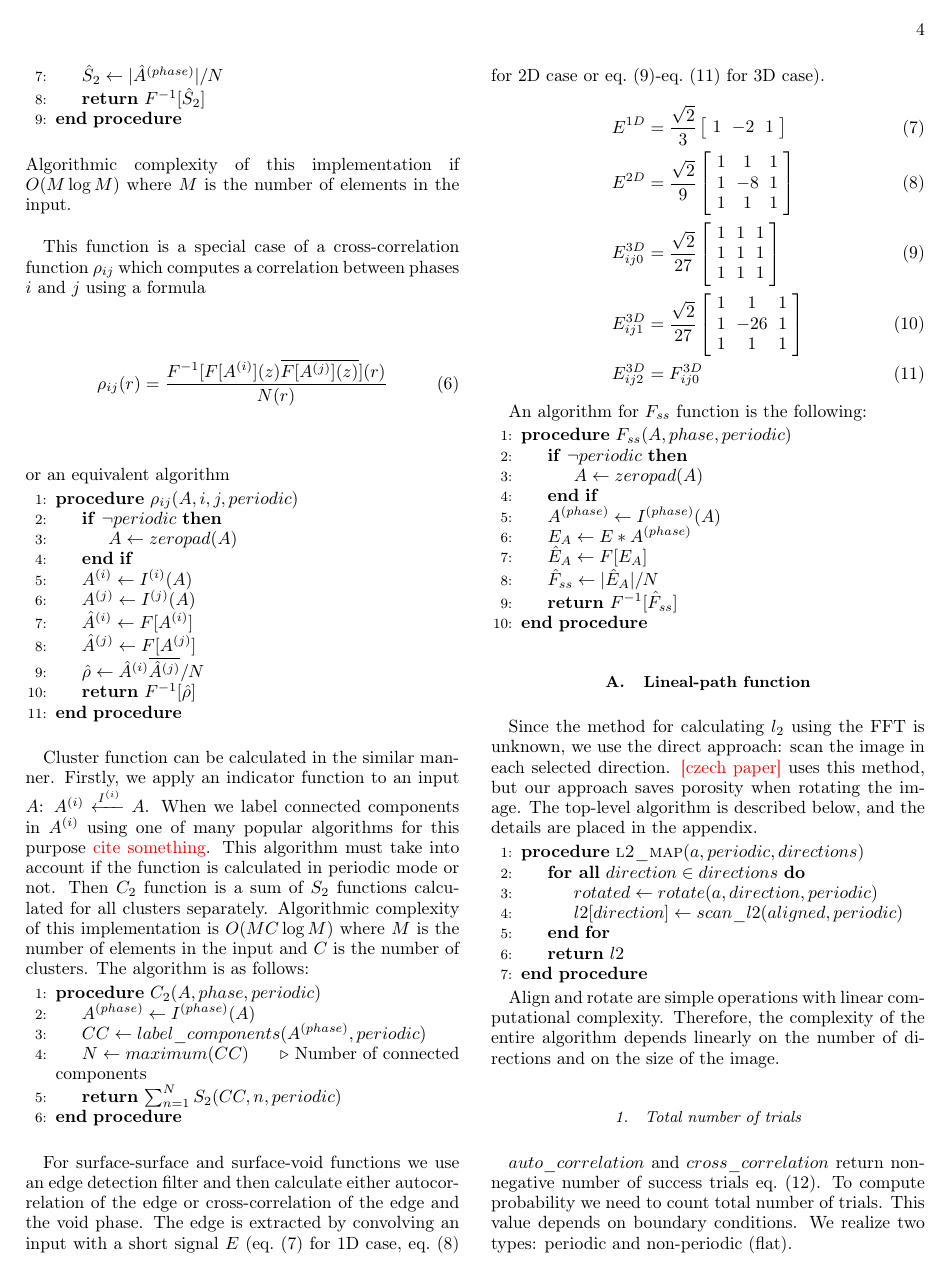
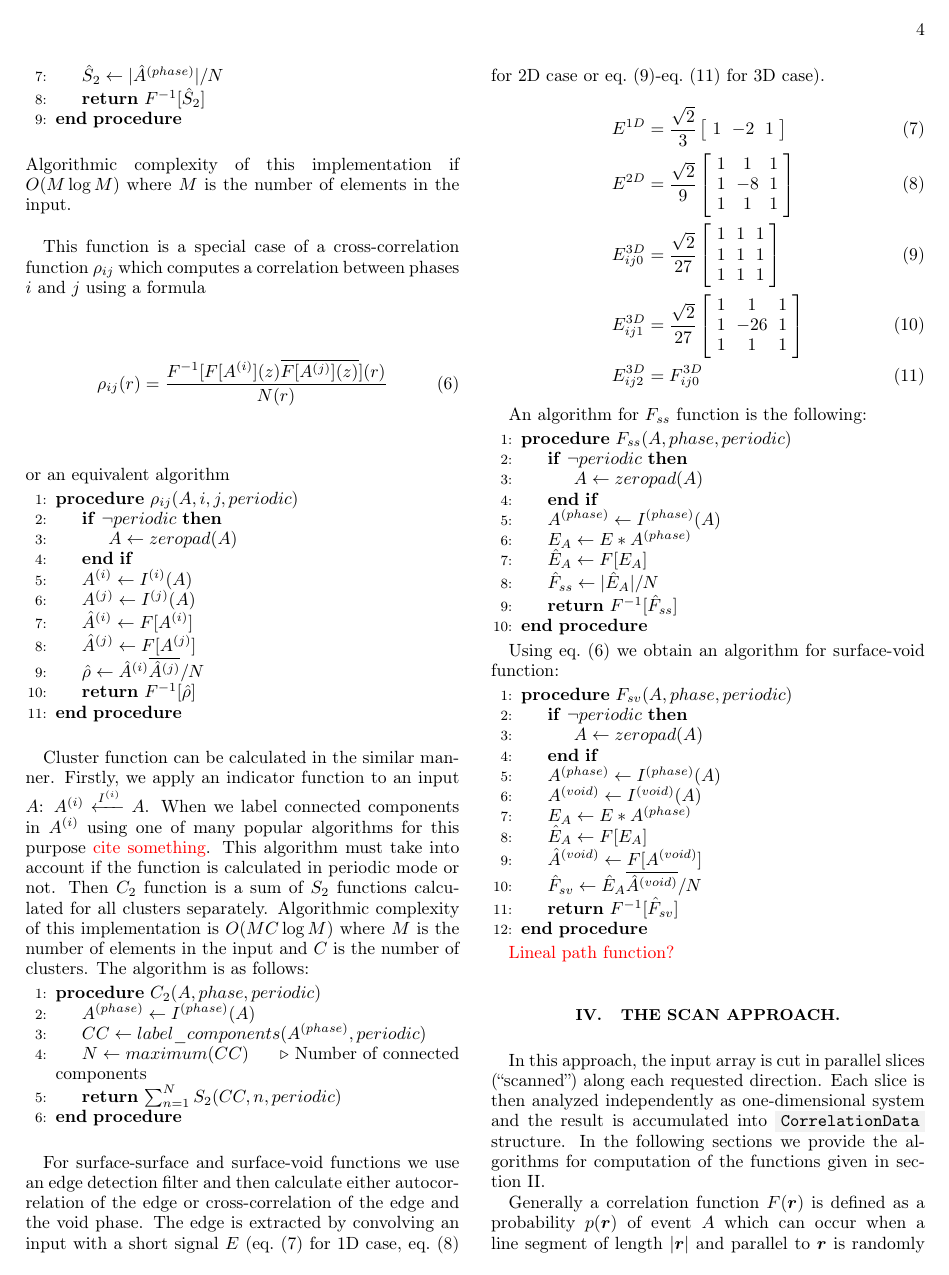
Before and after one commit to fatimp/correlation-function-paper, a LaTeX paper (paper-correlations.tex): page 4 of 14 before the commit and page 4 of 13 after it. Compiled offline with pdfLaTeX.

Commit message:
Map approach (2/2)

```diff
--- a/paper-correlations.tex
+++ b/paper-correlations.tex
@@ -424,40 +424,20 @@ An algorithm for $F_{ss}$ function is the following:
   \EndProcedure
 \end{algorithmic}
 
-
-
-
-\subsection{Lineal-path function}
-
-Since the method for calculating $l_2$ using the FFT is unknown,
-we use the direct approach:
-scan the image in each selected direction.
-\textcolor{red}{[czech paper]} uses this method,
-but our approach saves porosity when rotating the image.
-The top-level algorithm is described below,
-and the details are placed in the appendix.
-
+Using \cref{eq:cross-ft} we obtain an algorithm for surface-void function:
 \begin{algorithmic}[1]
-  \Procedure{l2\_map}{$a, periodic, directions$}
-    \ForAll{$direction \in directions$}
-      \State $rotated \gets rotate(a, direction, periodic)$
-      \State $l2[direction] \gets scan\_l2(aligned, periodic)$
-    \EndFor
-    \State \textbf{return} $l2$
+  \Procedure{$F_{sv}$}{$A, phase, periodic$}
+  \If{$\neg periodic$}
+    \State $A \gets zeropad(A)$
+  \EndIf
+  \State $A^{(phase)} \gets I^{(phase)} (A)$
+  \State $A^{(void)} \gets I^{(void)} (A)$
+  \State $E_A \gets E * A^{(phase)}$
+  \State $\hat{E}_A \gets F[E_A]$
+  \State $\hat{A}^{(void)} \gets F[A^{(void)}]$
+  \State $\hat{F}_{sv} \gets \hat{E}_A \overline{\hat{A}^{(void)}} / N$
+  \State \textbf{return} $F^{-1} [\hat{F}_{sv}]$
   \EndProcedure
 \end{algorithmic}
 
-Align and rotate are simple operations with linear computational complexity.
-Therefore, the complexity of the entire algorithm depends linearly
-on the number of directions and on the size of the image.
-
-\subsubsection{Total number of trials}
-$auto\_correlation$ and $cross\_correlation$ return non-negative number
-of success trials \cref{eq:probability}.
-To compute probability we need to count total number of trials.
-This value depends on boundary conditions.
-We realize two types: periodic and non-periodic (flat).
-
-\begin{algorithmic}[1]
-  \Procedure{total}{$a, periodic$}
-    \State $m, n \gets size(a)$
+\textcolor{red}{Lineal path function?}
```
Also changed, not shown: paper-correlations.tex (24 more changed lines).
